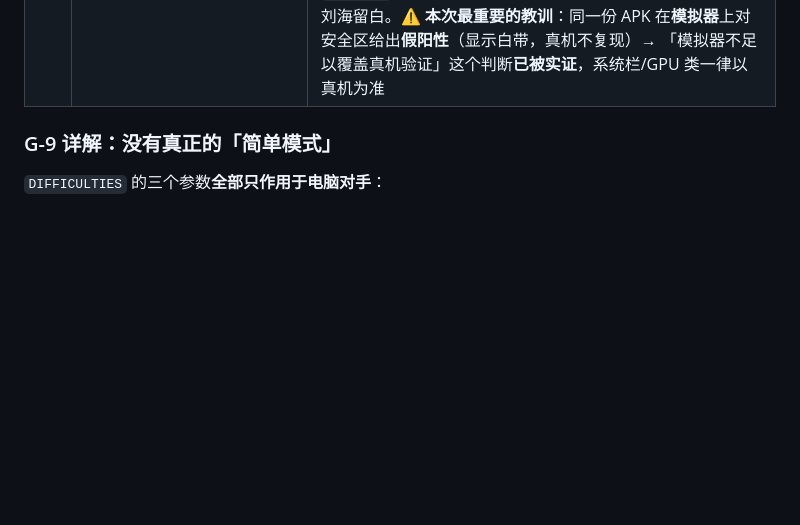
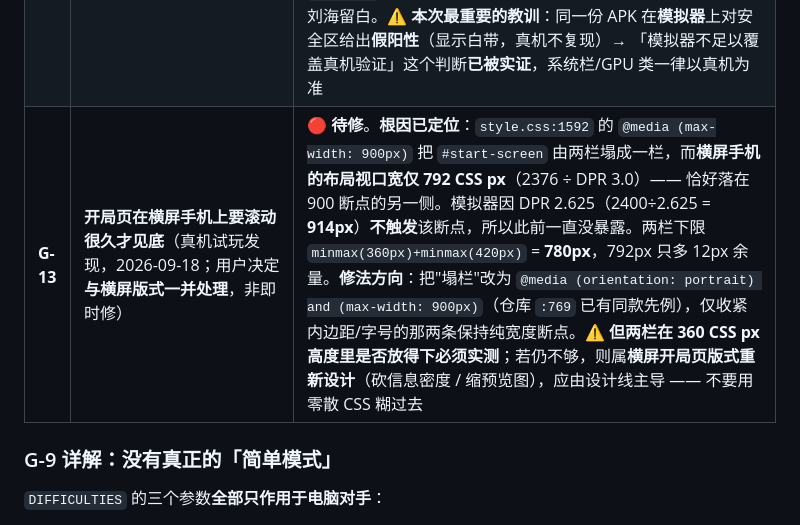
Before and after one commit to tilaboy/WEB_HOMM3, a Markdown page: production/roadmap.md, the part around the change. Drawn GitHub-style; blank space fills up the shorter version.

Commit message:
docs(roadmap): 新增 G-13 —— 开局页横屏需滚动（真机试玩发现，与版式一并修）
用户真机试玩发现开局页比屏幕长。根因已定位，非猜测：

style.css:1592 的 @media (max-width: 900px) 把 #start-screen 由两栏塌成一栏。
判断依据是 **CSS px 而非物理 px**：
  模拟器 2400px ÷ DPR 2.625 = 914 CSS px → 不触发 → 两栏
  真机   2376px ÷ DPR 3.0   = 792 CSS px → 触发   → 塌成一栏 → 高度翻倍
→ 真机分辨率更高，但 DPR 3.0 让 CSS 宽反而更窄，恰好落到断点另一侧。
  这也是模拟器一直没暴露的原因（914 只比 900 高 14px）。

两栏下限 minmax(360px)+minmax(420px) = 780px，真机 792px 仅多 12px 余量。

处理方式：用户决定**与横屏版式一并修**，本轮不改代码，仅建档。
修法方向：塌栏那条改为 @media (orientation: portrait) and (max-width: 900px)
（仓库 :769 已有同款先例）；padding/字号两条保持纯宽度断点。
并明确标注：两栏在 360 CSS px 高度里能否放下**未实测**，
若放不下则属横屏版式重设计，应由设计线主导，不应用零散 CSS 糊过去。

可复用教训：移动端「CSS 宽」≠「物理分辨率」。高 DPR 横屏手机上，
按宽度做的断点会比预期更早触发；用 DPR 2.625 的模拟器验断点会漏掉 DPR 3.0 真机的问题。

```diff
--- a/production/roadmap.md
+++ b/production/roadmap.md
@@ -233,6 +233,7 @@ debug key 签名、7 档图标、`webContentsDebuggingEnabled=false`。
 | **G-10** | **性能分档只有文档、没有代码**（`quality` / `dprCap` / `maxMapSize` 在 `src/` 中不存在） | ✅ 已补 `9aba485`；文档前提已更正 `36efdcd` |
 | **G-11** | **开发机没有移动端构建工具链**（无 Java / Gradle / Android SDK；Xcode 仅 CommandLineTools） | ✅ **已闭环（2026-09-18）**：用户机装齐工具链后 `gradlew assembleDebug` **BUILD SUCCESSFUL**，APK 4.8 MB 已产出（见 P0 段 G-11）；环境自检与 SDK 根目录陷阱已固化进 runbook §1 |
 | **G-12** | **真机验证**（原先挂在 G-11 下，G-11 闭环后独立建档） | ◐ **部分完成（2026-09-18）**。设备：**OPPO PMA110 / Android 16 / API 36 / arm64-v8a / DPR 3.0 / WebView 151**，`adb` 已连通。✅ **已验通**：`--safe-area-inset-*` 注入路径（**白带 0 行**、窗口 full-bleed `[0,0][2376,1080]`）、装机、启动、横屏锁、零崩溃。⬜ **仍待做**：44px 真实误触率（需真人手指）、`multiply` 是否掉 GPU 快路径、探测阈值 20/12ms 校准、iOS 刘海留白。⚠️ **本次最重要的教训**：同一份 APK 在**模拟器**上对安全区给出**假阳性**（显示白带，真机不复现）→ 「模拟器不足以覆盖真机验证」这个判断**已被实证**，系统栏/GPU 类一律以真机为准 |
+| **G-13** | **开局页在横屏手机上要滚动很久才见底**（真机试玩发现，2026-09-18；用户决定**与横屏版式一并处理**，非即时修） | 🔴 **待修**。**根因已定位**：`style.css:1592` 的 `@media (max-width: 900px)` 把 `#start-screen` 由两栏塌成一栏，而**横屏手机的布局视口宽仅 792 CSS px**（2376 ÷ DPR 3.0）—— 恰好落在 900 断点的另一侧。模拟器因 DPR 2.625（2400÷2.625 = **914px**）**不触发**该断点，所以此前一直没暴露。两栏下限 `minmax(360px)+minmax(420px)` = **780px**，792px 只多 12px 余量。**修法方向**：把"塌栏"改为 `@media (orientation: portrait) and (max-width: 900px)`（仓库 `:769` 已有同款先例），仅收紧内边距/字号的那两条保持纯宽度断点。⚠️ **但两栏在 360 CSS px 高度里是否放得下必须实测**；若仍不够，则属**横屏开局页版式重新设计**（砍信息密度 / 缩预览图），应由设计线主导 —— 不要用零散 CSS 糊过去 |
 
 ### G-9 详解：没有真正的「简单模式」
 `DIFFICULTIES` 的三个参数**全部只作用于电脑对手**：
```
